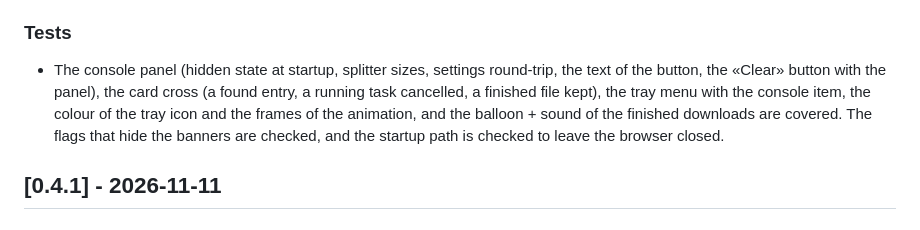
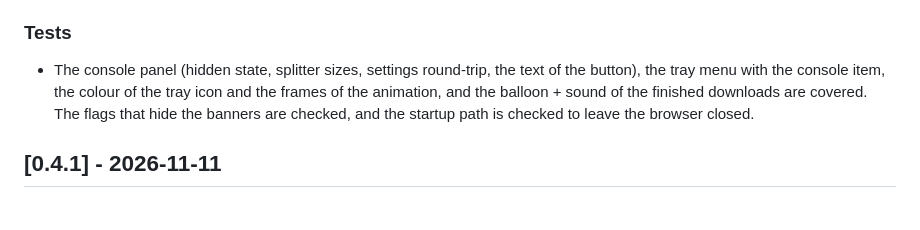
Before and after one commit to flynet/pyDownloader, a Markdown page: CHANGELOG.md, the part around one of its changes. Drawn GitHub-style.

```diff
--- a/CHANGELOG.md
+++ b/CHANGELOG.md
@@ -59,13 +100,11 @@ on `main`.
   (the switch the installed Chrome and Edge read), so neither strip is shown.
 
 ### Tests
-- The console panel (hidden state at startup, splitter sizes, settings
-  round-trip, the text of the button, the «Clear» button with the panel), the
-  card cross (a found entry, a running task cancelled, a finished file kept),
-  the tray menu with the console item, the colour of the tray icon and the
-  frames of the animation, and the balloon + sound of the finished downloads are
-  covered. The flags that hide the banners are checked, and the startup path is
-  checked to leave the browser closed.
+- The console panel (hidden state, splitter sizes, settings round-trip, the text
+  of the button), the tray menu with the console item, the colour of the tray icon
+  and the frames of the animation, and the balloon + sound of the finished
+  downloads are covered. The flags that hide the banners are checked, and the
+  startup path is checked to leave the browser closed.
 
 ## [0.4.1] - 2026-11-11
 
```
Also changed, not shown: other parts of CHANGELOG.md (+57 -16 lines), README.md (+19 -6 lines), docs/TZ_HLS_Grabber_Python.md (+31 -11 lines), assets/screenshots/window.png, 16 other files.
